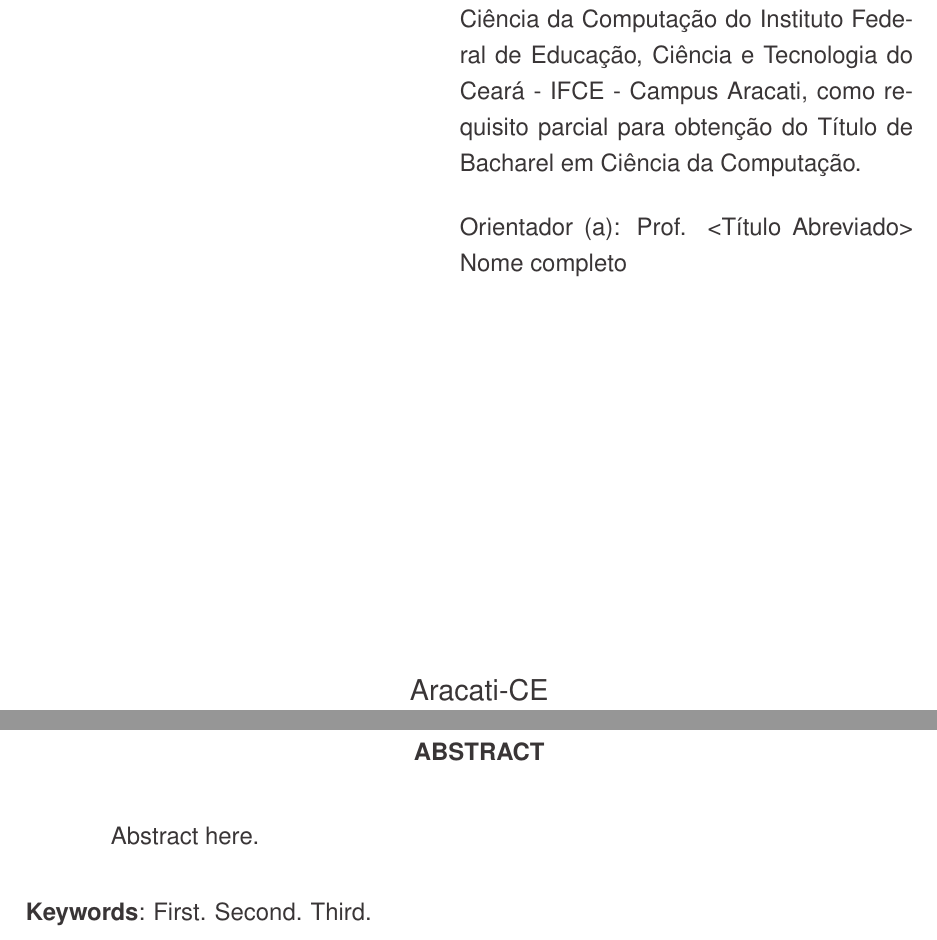
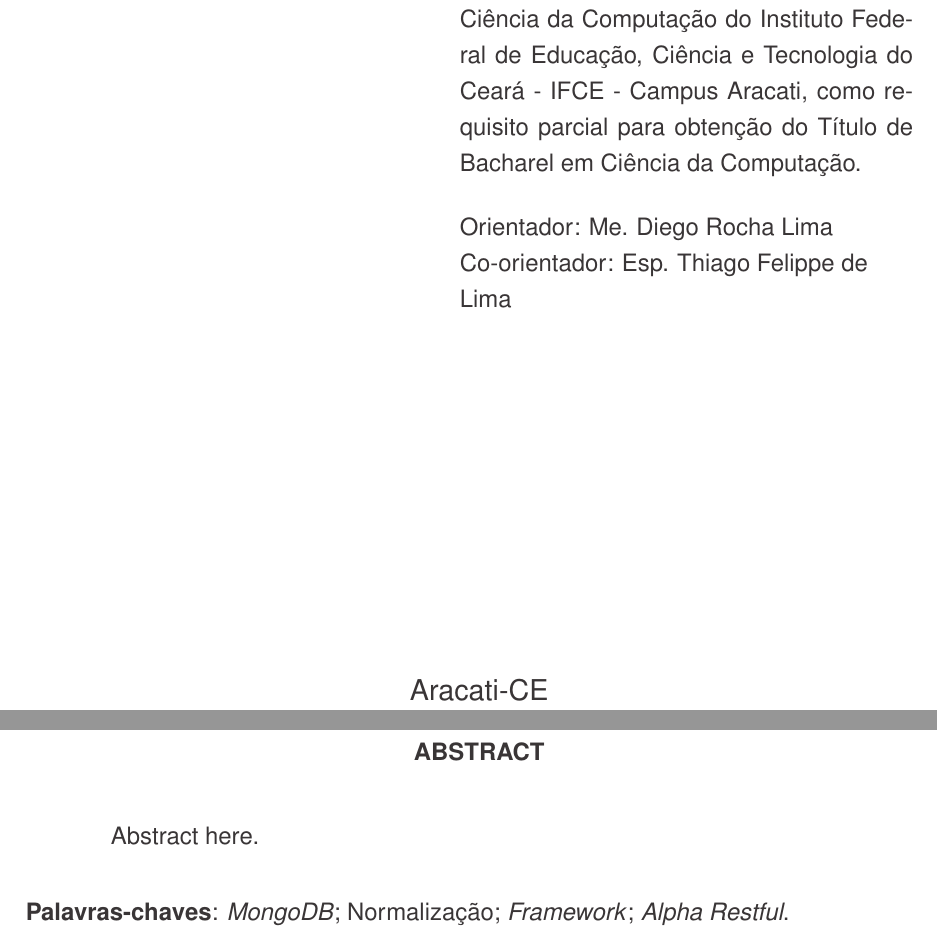
Before and after one commit to emanuelmoraes-dev/TCC-II, a LaTeX thesis (documento.tex, which reads outrasFolhas/Abstract.tex, outrasFolhas/FolhaRosto.tex): two parts of pages 2 and 5 of 71, joined at a grey line, cut so that both start at the same text. Compiled offline with pdfLaTeX.

Commit message:
Orientador, Co-orientador e palavras-chave atualizados

```diff
--- a/outrasFolhas/Abstract.tex
+++ b/outrasFolhas/Abstract.tex
@@ -10,4 +10,4 @@ Abstract here.
  \vspace{\onelineskip}
 
  \noindent
- \textbf{Keywords}: First. Second. Third.
+ \textbf{Palavras-chaves}: \textit{MongoDB}; Normalização; \textit{Framework}; \textit{Alpha Restful}.
--- a/outrasFolhas/FolhaRosto.tex
+++ b/outrasFolhas/FolhaRosto.tex
@@ -11,7 +11,8 @@ Trabalho de Conclusão de Curso (TCC) apresentado ao curso de Bacharelado em Ci
 
 \vspace{0.5 cm}
 
-Orientador (a): Prof. <Título Abreviado> Nome completo
+Orientador: Me. Diego Rocha Lima\\
+Co-orientador: \raggedright{Esp. Thiago Felippe de Lima}
 
 \end{minipage}
 
```
Also changed, not shown: outrasFolhas/Resumo.tex (+1 -1 lines).
